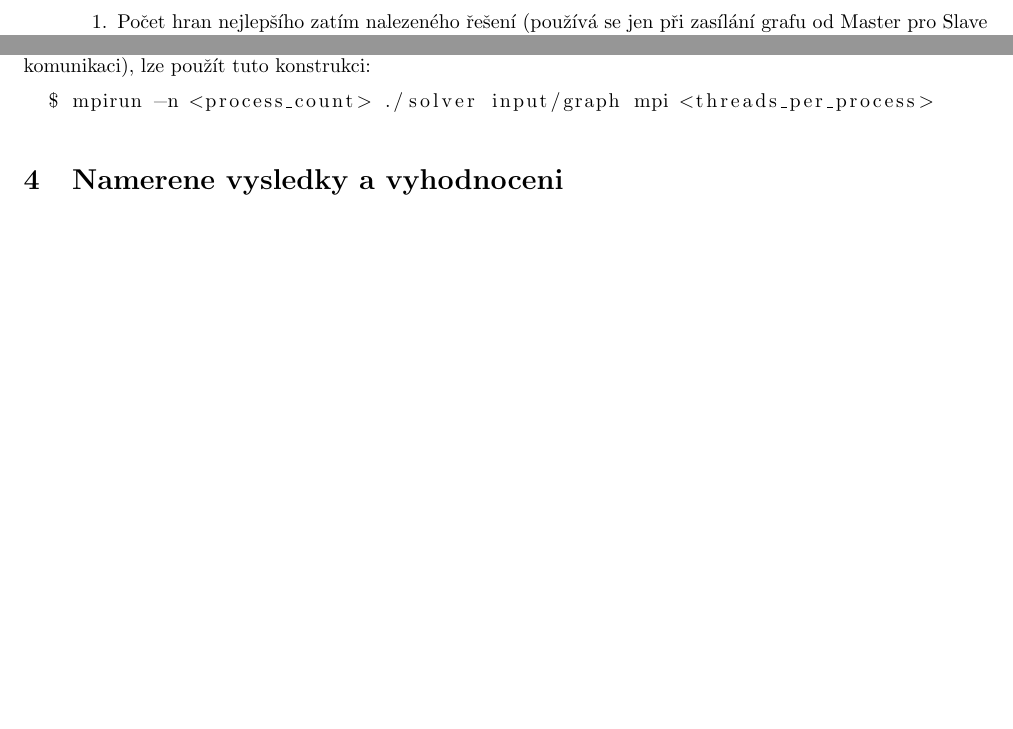
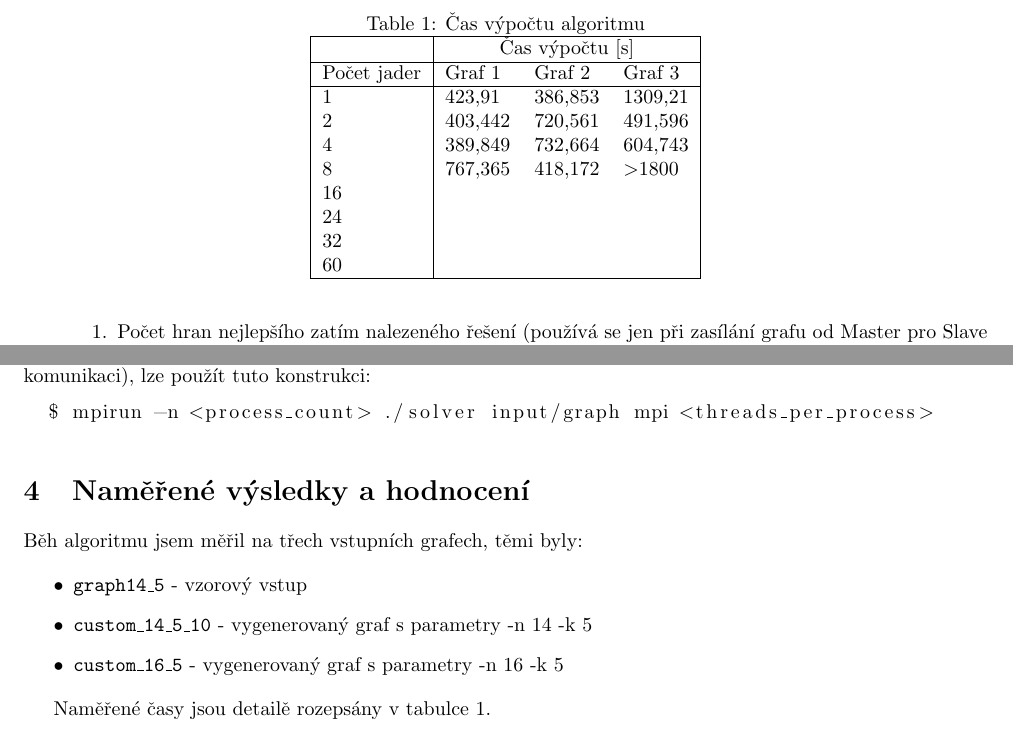
Before and after one commit to melkamar/mi-pdp, a LaTeX document (report/melkamar-mipdp-report.tex): two parts of page 6 of 7, joined at a grey line, cut at the place of the change, the shorter picture padded with empty space. Compiled offline with pdfLaTeX.

Commit message:
Add table of results (only 1-8 cores)

```diff
--- a/report/melkamar-mipdp-report.tex
+++ b/report/melkamar-mipdp-report.tex
@@ -211,7 +211,35 @@ Příkazy pro program jsou popsané v sekci výše. Pokud chci program spustit v
 	$ mpirun -n <process_count> ./solver input/graph mpi <threads_per_process>
 \end{lstlisting}
 
-\section{Namerene vysledky a vyhodnoceni}
+\section{Naměřené výsledky a hodnocení}
+Běh algoritmu jsem měřil na třech vstupních grafech, těmi byly:
+\begin{itemize}
+	\item \texttt{graph14\_5} - vzorový vstup
+	\item \texttt{custom\_14\_5\_10} - vygenerovaný graf s parametry -n 14 -k 5
+	\item \texttt{custom\_16\_5} - vygenerovaný graf s parametry -n 16 -k 5
+\end{itemize}
+
+Naměřené časy jsou detailě rozepsány v tabulce \ref{times-table}.
+
+\begin{table}[]
+	\centering
+	\caption{Čas výpočtu algoritmu}
+	\label{times-table}
+	\begin{tabular}{|l|lll|}
+		\hline
+		& \multicolumn{3}{c|}{Čas výpočtu {[}s{]}} \\ \hline
+		Počet jader & Graf 1    & Graf 2   & Graf 3            \\ \hline
+		1           & 423,91    & 386,853  & 1309,21           \\
+		2           & 403,442   & 720,561  & 491,596           \\
+		4           & 389,849   & 732,664  & 604,743           \\
+		8           & 767,365   & 418,172  & \textgreater1800  \\
+		16          &           &          &                   \\
+		24          &           &          &                   \\
+		32          &           &          &                   \\
+		60          &           &          &                   \\ \hline
+	\end{tabular}
+\end{table}
+
 
 \begin{enumerate}
 \item Zvolte tri instance problemu s takovou velikosti vstupnich dat, pro ktere ma sekvencni
```
Also changed, not shown: report/melkamar-mipdp-report.pdf.
